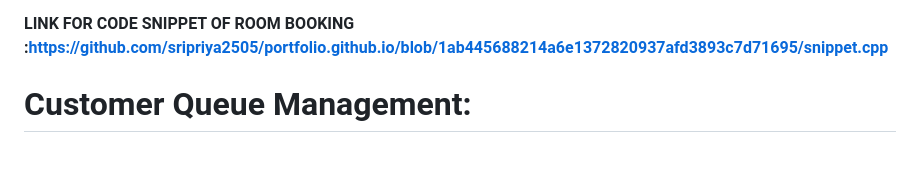
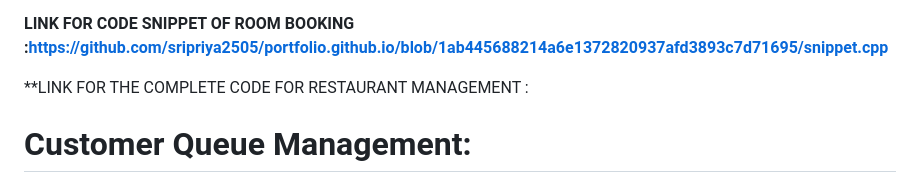
Before and after one commit to sripriya2505/portfolio.github.io, a Markdown page: project.md, the part around the change. Rendered like a GitHub page; blank space fills up the shorter version.

```diff
--- a/project.md
+++ b/project.md
@@ -63,6 +63,8 @@ Space Complexity: The space complexity depends on the number of orders, inventor
 
 **LINK FOR CODE SNIPPET OF ROOM BOOKING :https://github.com/sripriya2505/portfolio.github.io/blob/1ab445688214a6e1372820937afd3893c7d71695/snippet.cpp**
 
+**LINK FOR THE COMPLETE CODE FOR RESTAURANT MANAGEMENT :
+
 
 # **Customer Queue Management:**
 The Customer Queue Management system ensures that customers are served in the order they arrive. It uses a queue data structure where customers are added to the queue as they arrive and removed in the same order (FIFO - First In, First Out) when they are served. This helps ensure a fair and efficient process for handling customers.
```
